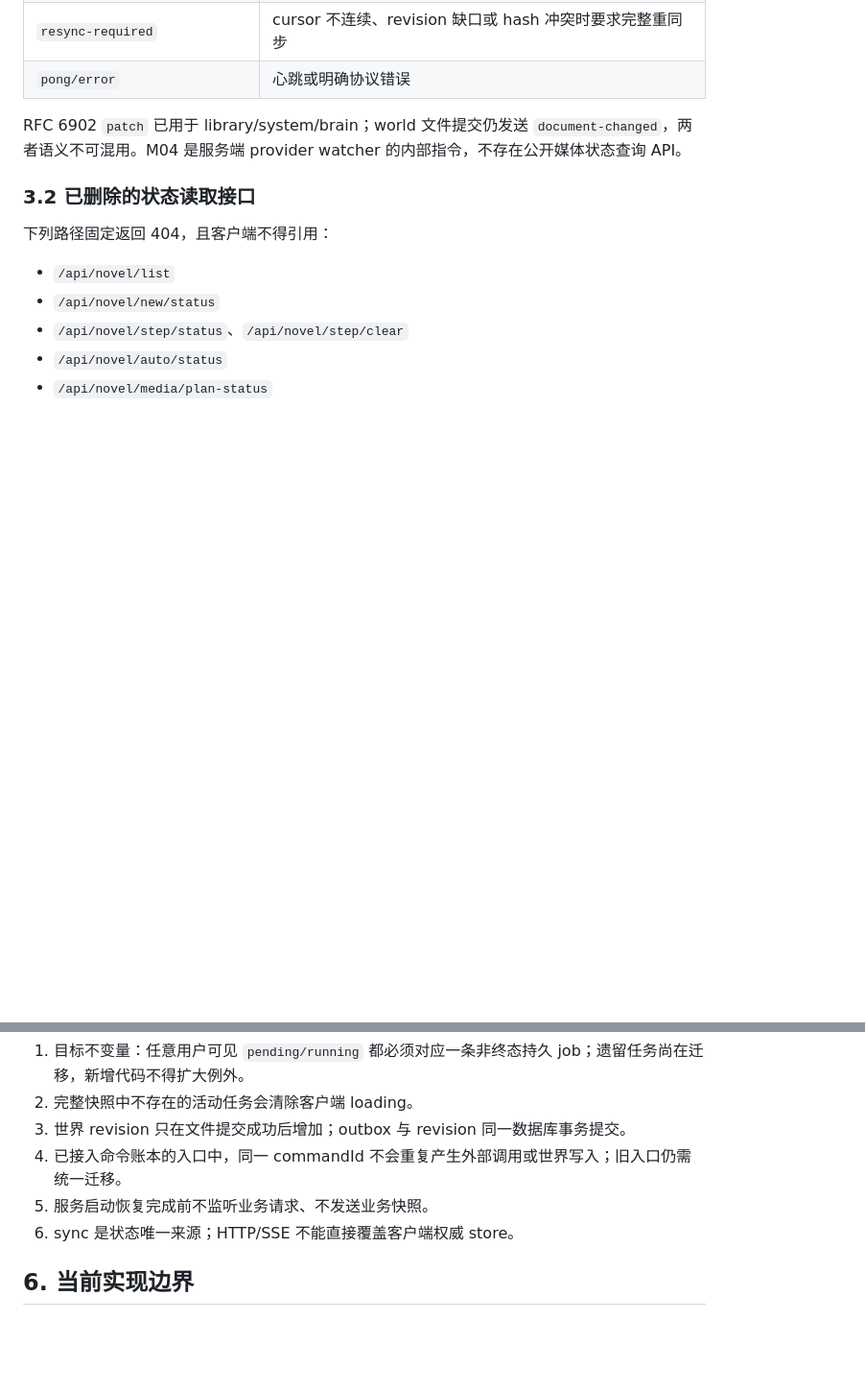
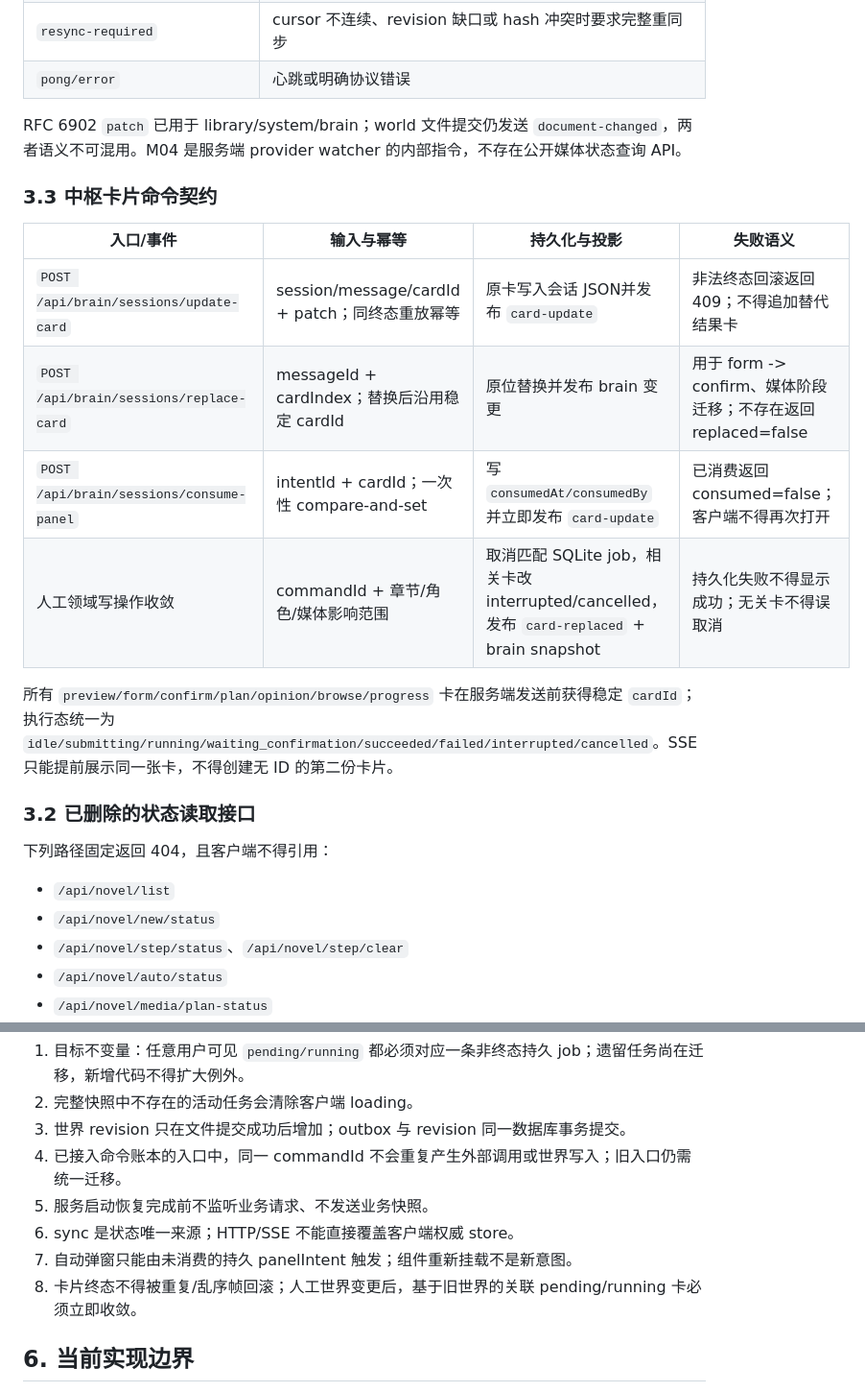
Before and after one commit to philuo/fiction-platform, a Markdown page: docs/HARNESS.md, 2 parts joined by grey strips. Shown at 96% size. GitHub-like rendering; blank space fills up the shorter version.

```diff
--- a/docs/HARNESS.md
+++ b/docs/HARNESS.md
@@ -103,6 +103,17 @@
 
 RFC 6902 `patch` 已用于 library/system/brain；world 文件提交仍发送 `document-changed`，两者语义不可混用。M04 是服务端 provider watcher 的内部指令，不存在公开媒体状态查询 API。
 
+### 3.3 中枢卡片命令契约
+
+| 入口/事件 | 输入与幂等 | 持久化与投影 | 失败语义 |
+|---|---|---|---|
+| `POST /api/brain/sessions/update-card` | session/message/cardId + patch；同终态重放幂等 | 原卡写入会话 JSON并发布 `card-update` | 非法终态回滚返回 409；不得追加替代结果卡 |
+| `POST /api/brain/sessions/replace-card` | messageId + cardIndex；替换后沿用稳定 cardId | 原位替换并发布 brain 变更 | 用于 form -> confirm、媒体阶段迁移；不存在返回 replaced=false |
+| `POST /api/brain/sessions/consume-panel` | intentId + cardId；一次性 compare-and-set | 写 `consumedAt/consumedBy` 并立即发布 `card-update` | 已消费返回 consumed=false；客户端不得再次打开 |
+| 人工领域写操作收敛 | commandId + 章节/角色/媒体影响范围 | 取消匹配 SQLite job，相关卡改 interrupted/cancelled，发布 `card-replaced` + brain snapshot | 持久化失败不得显示成功；无关卡不得误取消 |
+
+所有 `preview/form/confirm/plan/opinion/browse/progress` 卡在服务端发送前获得稳定 `cardId`；执行态统一为 `idle/submitting/running/waiting_confirmation/succeeded/failed/interrupted/cancelled`。SSE 只能提前展示同一张卡，不得创建无 ID 的第二份卡片。
+
 ### 3.2 已删除的状态读取接口
 
 下列路径固定返回 404，且客户端不得引用：
@@ -137,6 +148,8 @@ RFC 6902 `patch` 已用于 library/system/brain；world 文件提交仍发送 `d
 4. 已接入命令账本的入口中，同一 commandId 不会重复产生外部调用或世界写入；旧入口仍需统一迁移。
 5. 服务启动恢复完成前不监听业务请求、不发送业务快照。
 6. sync 是状态唯一来源；HTTP/SSE 不能直接覆盖客户端权威 store。
+7. 自动弹窗只能由未消费的持久 panelIntent 触发；组件重新挂载不是新意图。
+8. 卡片终态不得被重复/乱序帧回滚；人工世界变更后，基于旧世界的关联 pending/running 卡必须立即收敛。
 
 ## 6. 当前实现边界
 
```
Also changed, not shown: docs/BRAIN.md (+23 -0 lines), docs/PLAN.md (+20 -2 lines).
